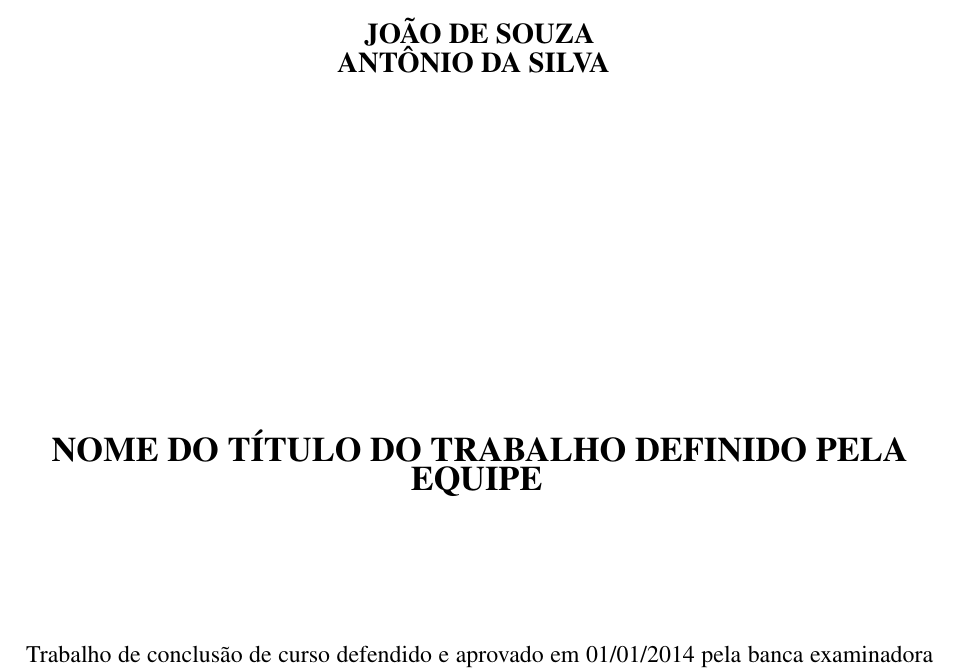
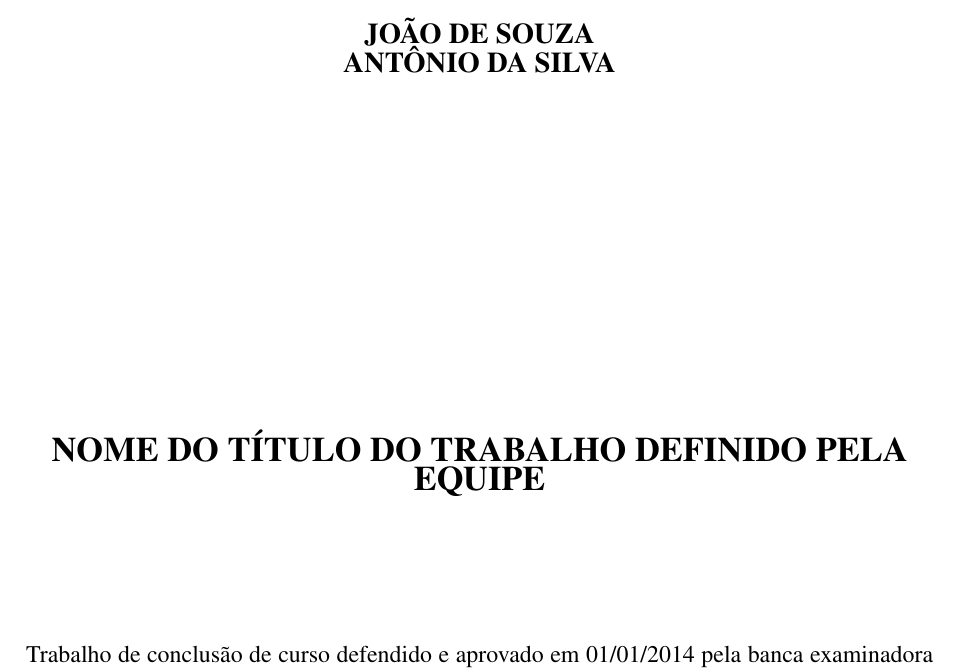
Before and after one commit to univas/nuapatex, a LaTeX thesis (Principal.tex, which reads fixos/04_FolhaAprovacao.tex): part of page 4 of 28, cut so that both start at the same text. Compiled offline with pdfLaTeX.

Commit message:
Small fix in FolhaAprovacao.

```diff
--- a/fixos/04_FolhaAprovacao.tex
+++ b/fixos/04_FolhaAprovacao.tex
@@ -2,12 +2,11 @@
 
 \begin{folhadeaprovacao}
   \begin{center}
-    {\ABNTEXchapterfont\large\MakeUppercase\imprimirautor}
+    {\ABNTEXchapterfont\large\MakeUppercase\imprimirautor}\\
     \vspace*{\fill}
     \vspace*{\fill}
     \vspace*{\fill}
-    \par
-    {\ABNTEXchapterfont\bfseries\Large\MakeUppercase\imprimirtitulo}
+    {\ABNTEXchapterfont\bfseries\Large\MakeUppercase\imprimirtitulo}\\
     \vspace*{\fill}
   \end{center}
   Trabalho de conclusão de curso defendido e aprovado em \imprimirDataDaAprovacao ~pela banca examinadora constituída pelos professores:
```
Also changed, not shown: Principal.pdf, out/Principal.pdf, 1 other file.
